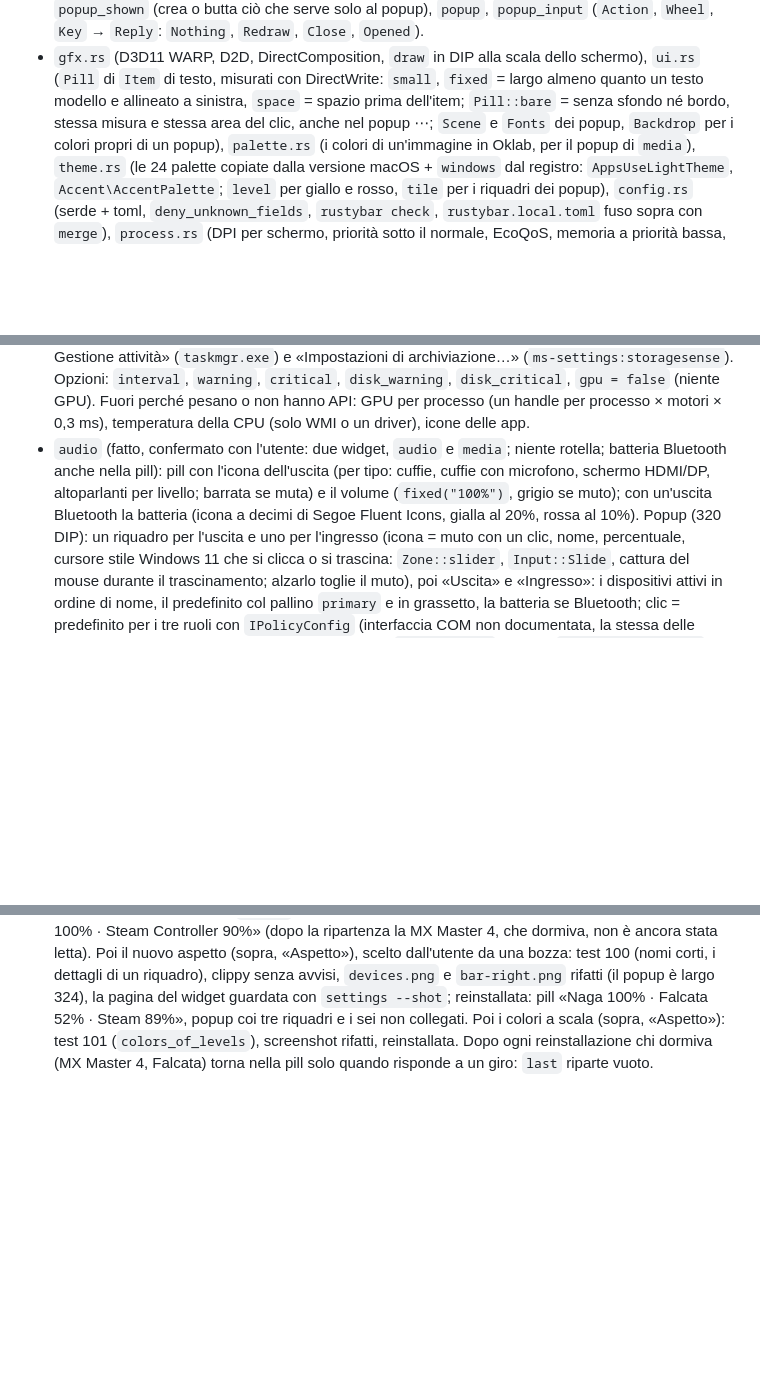
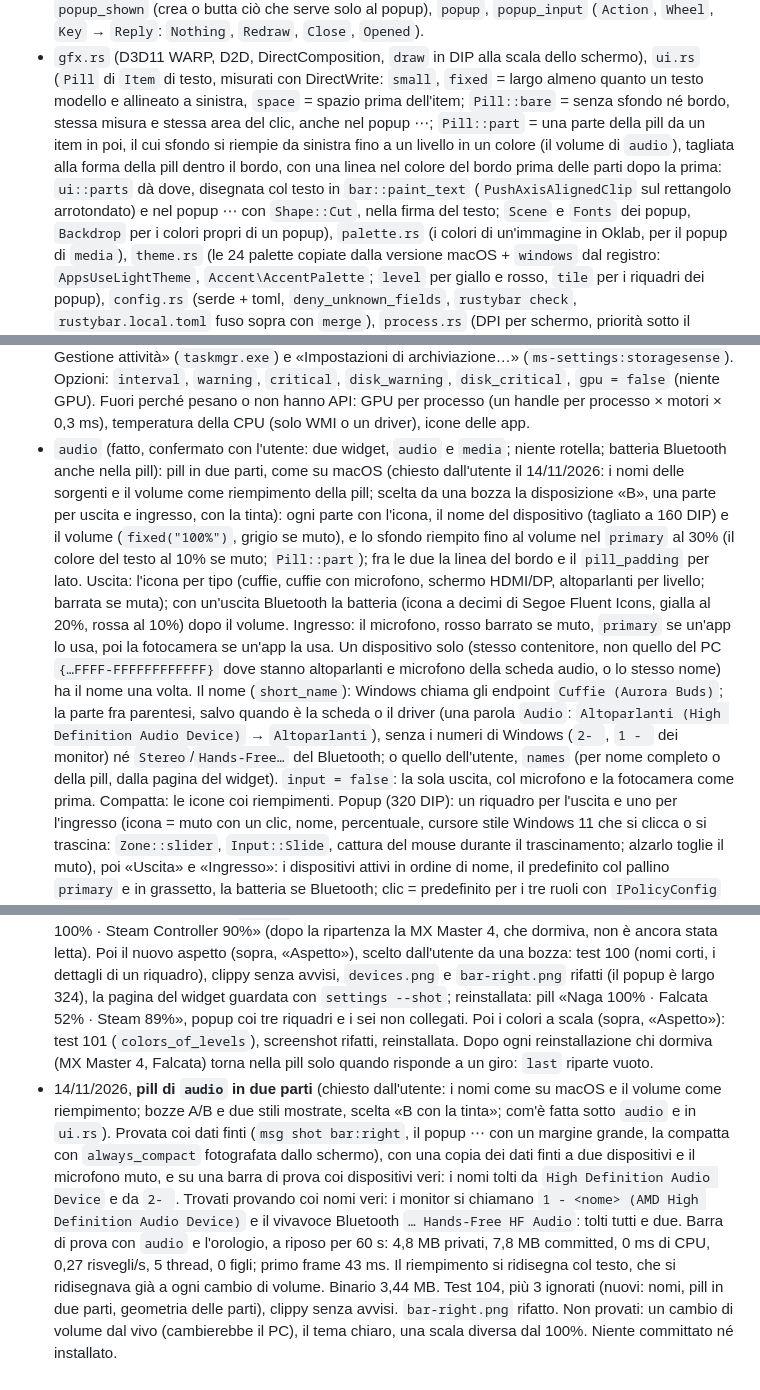
Before and after one commit to Francesco-Rapetti/rustybar-windows, a Markdown page: CLAUDE.md, 3 parts joined by grey strips. Drawn GitHub-style; blank space fills up the shorter version.

```diff
--- a/CLAUDE.md
+++ b/CLAUDE.md
@@ -229,7 +229,12 @@ Da misurare dopo ogni cambiamento che può pesare, con `scripts\measure.ps1`:
 - `gfx.rs` (D3D11 WARP, D2D, DirectComposition, `draw` in DIP alla scala dello schermo), `ui.rs`
   (`Pill` di `Item` di testo, misurati con DirectWrite: `small`, `fixed` = largo almeno quanto un
   testo modello e allineato a sinistra, `space` = spazio prima dell'item; `Pill::bare` = senza
-  sfondo né bordo, stessa misura e stessa area del clic, anche nel popup ⋯; `Scene` e `Fonts` dei
+  sfondo né bordo, stessa misura e stessa area del clic, anche nel popup ⋯; `Pill::part` = una
+  parte della pill da un item in poi, il cui sfondo si riempie da sinistra fino a un livello in
+  un colore (il volume di `audio`), tagliata alla forma della pill dentro il bordo, con una linea
+  nel colore del bordo prima delle parti dopo la prima: `ui::parts` dà dove, disegnata col testo
+  in `bar::paint_text` (`PushAxisAlignedClip` sul rettangolo arrotondato) e nel popup ⋯ con
+  `Shape::Cut`, nella firma del testo; `Scene` e `Fonts` dei
   popup, `Backdrop` per i colori propri di un popup), `palette.rs` (i colori di un'immagine in
   Oklab, per il popup di `media`), `theme.rs` (le 24 palette copiate dalla versione macOS + `windows` dal registro:
   `AppsUseLightTheme`, `Accent\AccentPalette`; `level` per giallo e rosso, `tile` per i riquadri
@@ -389,10 +394,24 @@ dati.
   processo (un handle per processo × motori × 0,3 ms), temperatura della CPU (solo WMI o un
   driver), icone delle app.
 - `audio` (fatto, confermato con l'utente: due widget, `audio` e `media`; niente rotella;
-  batteria Bluetooth anche nella pill): pill con l'icona dell'uscita (per tipo: cuffie, cuffie
-  con microfono, schermo HDMI/DP, altoparlanti per livello; barrata se muta) e il volume
-  (`fixed("100%")`, grigio se muto); con un'uscita Bluetooth la batteria (icona a decimi di
-  Segoe Fluent Icons, gialla al 20%, rossa al 10%). Popup (320 DIP): un riquadro per l'uscita e
+  batteria Bluetooth anche nella pill): pill in due parti, come su macOS (chiesto dall'utente il
+  14/11/2026: i nomi delle sorgenti e il volume come riempimento della pill; scelta da una bozza
+  la disposizione «B», una parte per uscita e ingresso, con la tinta): ogni parte con l'icona, il
+  nome del dispositivo (tagliato a 160 DIP) e il volume (`fixed("100%")`, grigio se muto), e lo
+  sfondo riempito fino al volume nel `primary` al 30% (il colore del testo al 10% se muto;
+  `Pill::part`); fra le due la linea del bordo e il `pill_padding` per lato. Uscita: l'icona per
+  tipo (cuffie, cuffie con microfono, schermo HDMI/DP, altoparlanti per livello; barrata se
+  muta); con un'uscita Bluetooth la batteria (icona a decimi di Segoe Fluent Icons, gialla al
+  20%, rossa al 10%) dopo il volume. Ingresso: il microfono, rosso barrato se muto, `primary` se
+  un'app lo usa, poi la fotocamera se un'app la usa. Un dispositivo solo (stesso contenitore,
+  non quello del PC `{…FFFF-FFFFFFFFFFFF}` dove stanno altoparlanti e microfono della scheda
+  audio, o lo stesso nome) ha il nome una volta. Il nome (`short_name`): Windows chiama gli
+  endpoint `Cuffie (Aurora Buds)`; la parte fra parentesi, salvo quando è la scheda o il driver
+  (una parola `Audio`: `Altoparlanti (High Definition Audio Device)` → `Altoparlanti`), senza i
+  numeri di Windows (`2- `, `1 - ` dei monitor) né `Stereo`/`Hands-Free…` del Bluetooth; o quello
+  dell'utente, `names` (per nome completo o della pill, dalla pagina del widget). `input =
+  false`: la sola uscita, col microfono e la fotocamera come prima. Compatta: le icone coi
+  riempimenti. Popup (320 DIP): un riquadro per l'uscita e
   uno per l'ingresso (icona = muto con un clic, nome, percentuale, cursore stile Windows 11 che
   si clicca o si trascina: `Zone::slider`, `Input::Slide`, cattura del mouse durante il
   trascinamento; alzarlo toglie il muto), poi «Uscita» e «Ingresso»: i dispositivi attivi in
@@ -1492,3 +1511,17 @@ Fatto (13/11/2026), com'è fatto:
   Poi i colori a scala (sopra, «Aspetto»): test 101 (`colors_of_levels`), screenshot rifatti,
   reinstallata. Dopo ogni reinstallazione chi dormiva (MX Master 4, Falcata) torna nella pill solo
   quando risponde a un giro: `last` riparte vuoto.
+- 14/11/2026, **pill di `audio` in due parti** (chiesto dall'utente: i nomi come su macOS e il
+  volume come riempimento; bozze A/B e due stili mostrate, scelta «B con la tinta»; com'è fatta
+  sotto `audio` e in `ui.rs`). Provata coi dati finti (`msg shot bar:right`, il popup ⋯ con un
+  margine grande, la compatta con `always_compact` fotografata dallo schermo), con una copia dei
+  dati finti a due dispositivi e il microfono muto, e su una barra di prova coi dispositivi veri:
+  i nomi tolti da `High Definition Audio Device` e da `2- `. Trovati provando coi nomi veri: i
+  monitor si chiamano `1 - <nome> (AMD High Definition Audio Device)` e il vivavoce Bluetooth
+  `… Hands-Free HF Audio`: tolti tutti e due. Barra di prova con `audio` e l'orologio, a riposo
+  per 60 s: 4,8 MB privati, 7,8 MB committed, 0 ms di CPU, 0,27 risvegli/s, 5 thread, 0 figli;
+  primo frame 43 ms. Il riempimento si ridisegna col testo, che si ridisegnava già a ogni cambio
+  di volume. Binario 3,44 MB. Test 104, più 3 ignorati (nuovi: nomi, pill in due parti,
+  geometria delle parti), clippy senza avvisi. `bar-right.png` rifatto. Non provati: un cambio
+  di volume dal vivo (cambierebbe il PC), il tema chiaro, una scala diversa dal 100%. Niente
+  committato né installato.
```
Also changed, not shown: other parts of CLAUDE.md (+1 -1 lines), README.md (+14 -7 lines), docs/screenshots/bar-right.png, 8 other files.
